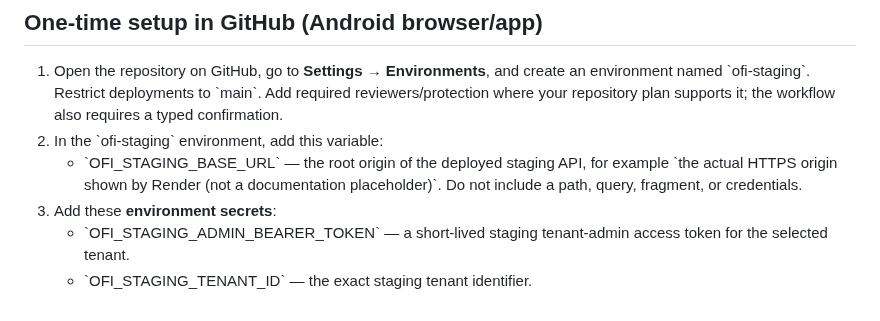
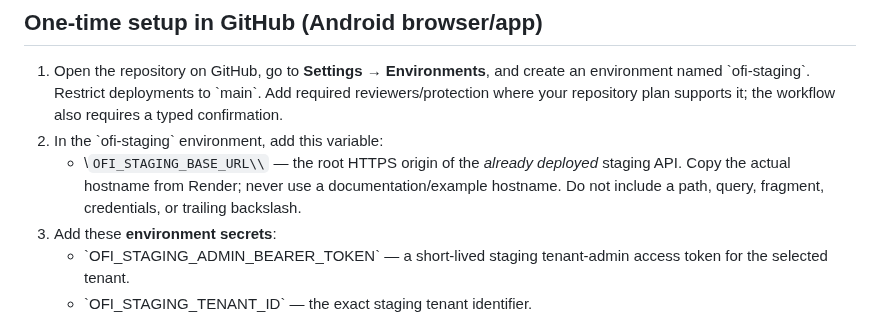
Before and after one commit to vkraj1123/Open-farm-intelligence, a Markdown page: docs/staging-invitation-acceptance.md, the part around the change. GitHub-like rendering.

Commit message:
Correct staging URL setup instructions

```diff
--- a/docs/staging-invitation-acceptance.md
+++ b/docs/staging-invitation-acceptance.md
@@ -20,7 +20,7 @@ A passing workflow proves the staging API accepted the delivery handoff and pers
 
 1. Open the repository on GitHub, go to **Settings → Environments**, and create an environment named \`ofi-staging\`. Restrict deployments to \`main\`. Add required reviewers/protection where your repository plan supports it; the workflow also requires a typed confirmation.
 2. In the \`ofi-staging\` environment, add this variable:
-   - \`OFI_STAGING_BASE_URL\` — the root origin of the deployed staging API, for example \`the actual HTTPS origin shown by Render (not a documentation placeholder)\`. Do not include a path, query, fragment, or credentials.
+   - \\`OFI_STAGING_BASE_URL\\` — the root HTTPS origin of the *already deployed* staging API. Copy the actual hostname from Render; never use a documentation/example hostname. Do not include a path, query, fragment, credentials, or trailing backslash.
 3. Add these **environment secrets**:
    - \`OFI_STAGING_ADMIN_BEARER_TOKEN\` — a short-lived staging tenant-admin access token for the selected tenant.
    - \`OFI_STAGING_TENANT_ID\` — the exact staging tenant identifier.
```
